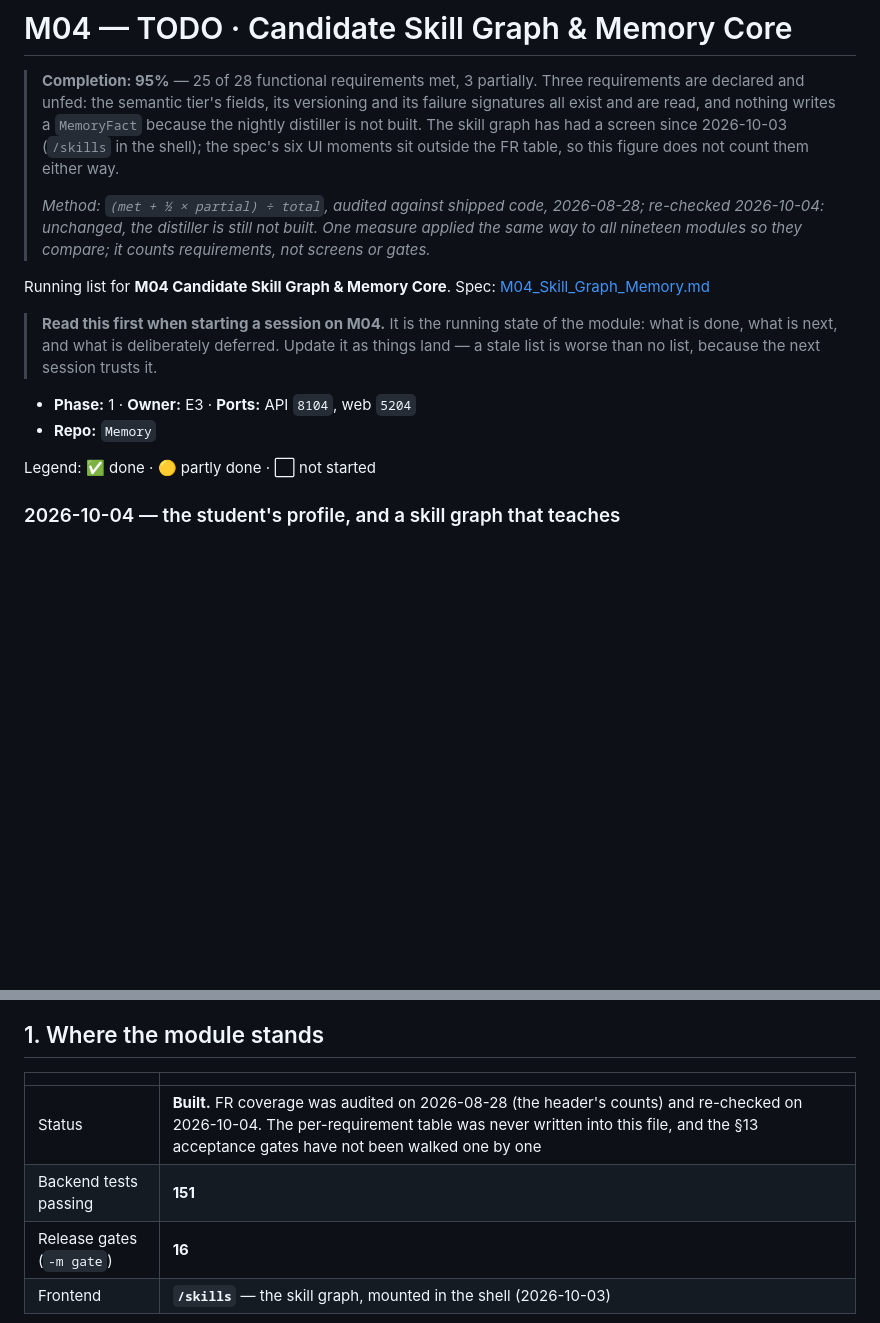
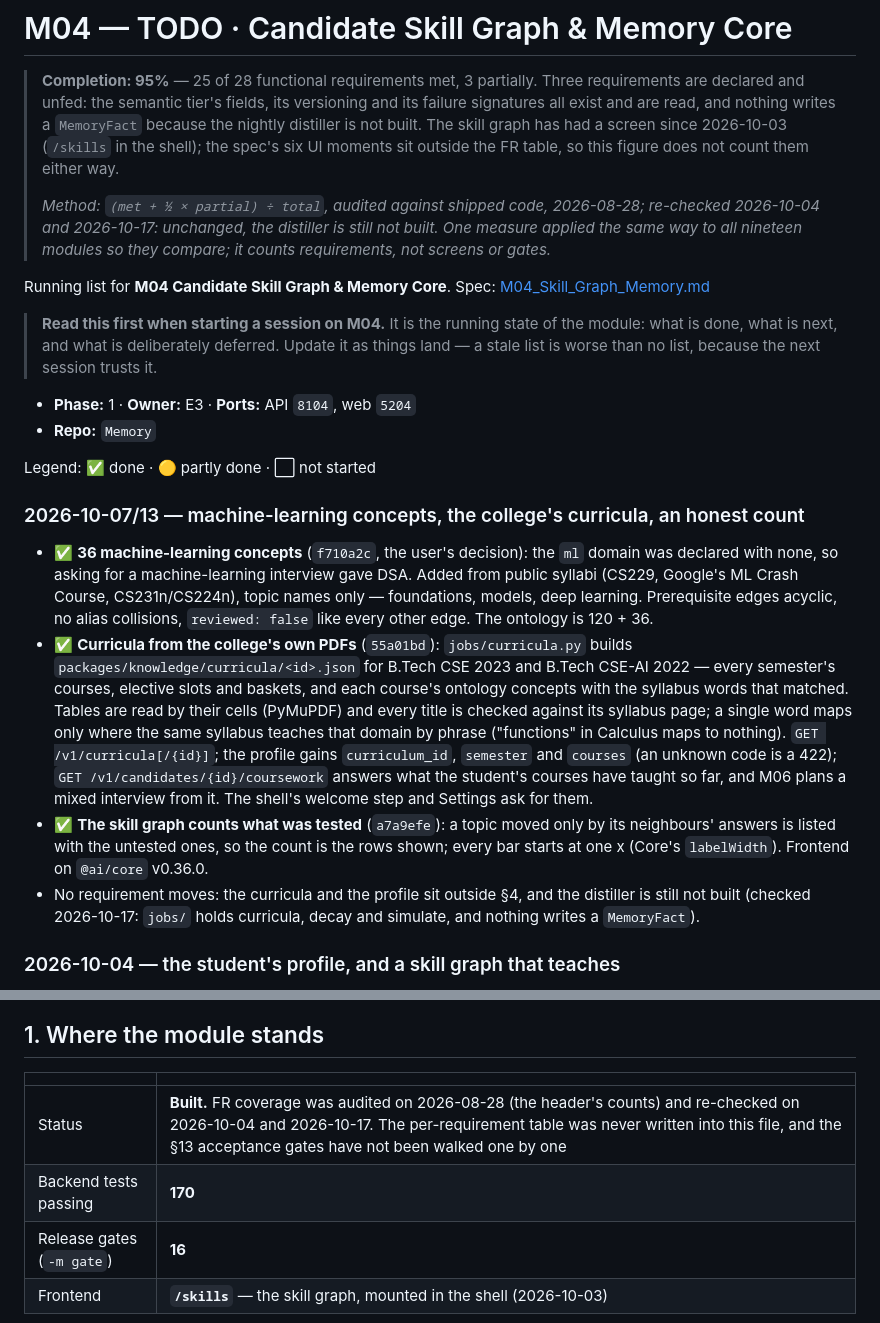
Before and after one commit to MNEMOS-PREP/Memory, a Markdown page: plan_in_depth/M04_Skill_Graph_Memory_TODO.md, 2 parts joined by grey strips. GitHub-like rendering; blank space fills up the shorter version.

Commit message:
TODO: 2026-10-17 - ML concepts, curricula, the honest count; still no distiller (95%, 170 tests)
Co-Authored-By: Claude Opus 5.5 <noreply@anthropic.com>

```diff
--- a/plan_in_depth/M04_Skill_Graph_Memory_TODO.md
+++ b/plan_in_depth/M04_Skill_Graph_Memory_TODO.md
@@ -3,7 +3,7 @@
 
 > **Completion: 95%** — 25 of 28 functional requirements met, 3 partially. Three requirements are declared and unfed: the semantic tier's fields, its versioning and its failure signatures all exist and are read, and nothing writes a `MemoryFact` because the nightly distiller is not built. The skill graph has had a screen since 2026-10-03 (`/skills` in the shell); the spec's six UI moments sit outside the FR table, so this figure does not count them either way.
 >
-> _Method: `(met + ½ × partial) ÷ total`, audited against shipped code, 2026-08-28; re-checked 2026-10-04: unchanged, the distiller is still not built. One measure applied the same way to all nineteen modules so they compare; it counts requirements, not screens or gates._
+> _Method: `(met + ½ × partial) ÷ total`, audited against shipped code, 2026-08-28; re-checked 2026-10-04 and 2026-10-17: unchanged, the distiller is still not built. One measure applied the same way to all nineteen modules so they compare; it counts requirements, not screens or gates._
 
 Running list for **M04 Candidate Skill Graph & Memory Core**.
 Spec: [M04_Skill_Graph_Memory.md](M04_Skill_Graph_Memory.md)
@@ -17,6 +17,33 @@ Spec: [M04_Skill_Graph_Memory.md](M04_Skill_Graph_Memory.md)
 - **Repo:** `Memory`
 
 Legend: ✅ done · 🟡 partly done · ⬜ not started
+
+### 2026-10-07/13 — machine-learning concepts, the college's curricula, an honest count
+
+- ✅ **36 machine-learning concepts** (`f710a2c`, the user's decision): the `ml`
+  domain was declared with none, so asking for a machine-learning interview
+  gave DSA. Added from public syllabi (CS229, Google's ML Crash Course,
+  CS231n/CS224n), topic names only — foundations, models, deep learning.
+  Prerequisite edges acyclic, no alias collisions, `reviewed: false` like
+  every other edge. The ontology is 120 + 36.
+- ✅ **Curricula from the college's own PDFs** (`55a01bd`): `jobs/curricula.py`
+  builds `packages/knowledge/curricula/<id>.json` for B.Tech CSE 2023 and
+  B.Tech CSE-AI 2022 — every semester's courses, elective slots and baskets,
+  and each course's ontology concepts with the syllabus words that matched.
+  Tables are read by their cells (PyMuPDF) and every title is checked against
+  its syllabus page; a single word maps only where the same syllabus teaches
+  that domain by phrase ("functions" in Calculus maps to nothing).
+  `GET /v1/curricula[/{id}]`; the profile gains `curriculum_id`, `semester`
+  and `courses` (an unknown code is a 422); `GET /v1/candidates/{id}/coursework`
+  answers what the student's courses have taught so far, and M06 plans a
+  mixed interview from it. The shell's welcome step and Settings ask for them.
+- ✅ **The skill graph counts what was tested** (`a7a9efe`): a topic moved only
+  by its neighbours' answers is listed with the untested ones, so the count is
+  the rows shown; every bar starts at one x (Core's `labelWidth`). Frontend on
+  `@ai/core` v0.36.0.
+- No requirement moves: the curricula and the profile sit outside §4, and the
+  distiller is still not built (checked 2026-10-17: `jobs/` holds curricula,
+  decay and simulate, and nothing writes a `MemoryFact`).
 
 ### 2026-10-04 — the student's profile, and a skill graph that teaches
 
@@ -145,8 +172,8 @@ origin channel stamped at capture, and a privacy filter before storage.
 
 | | |
 |---|---|
-| Status | **Built.** FR coverage was audited on 2026-08-28 (the header's counts) and re-checked on 2026-10-04. The per-requirement table was never written into this file, and the §13 acceptance gates have not been walked one by one |
-| Backend tests passing | **151** |
+| Status | **Built.** FR coverage was audited on 2026-08-28 (the header's counts) and re-checked on 2026-10-04 and 2026-10-17. The per-requirement table was never written into this file, and the §13 acceptance gates have not been walked one by one |
+| Backend tests passing | **170** |
 | Release gates (`-m gate`) | **16** |
 | Frontend | **`/skills`** — the skill graph, mounted in the shell (2026-10-03) |
 
```
Also changed, not shown: other parts of plan_in_depth/M04_Skill_Graph_Memory_TODO.md (+2 -2 lines).
